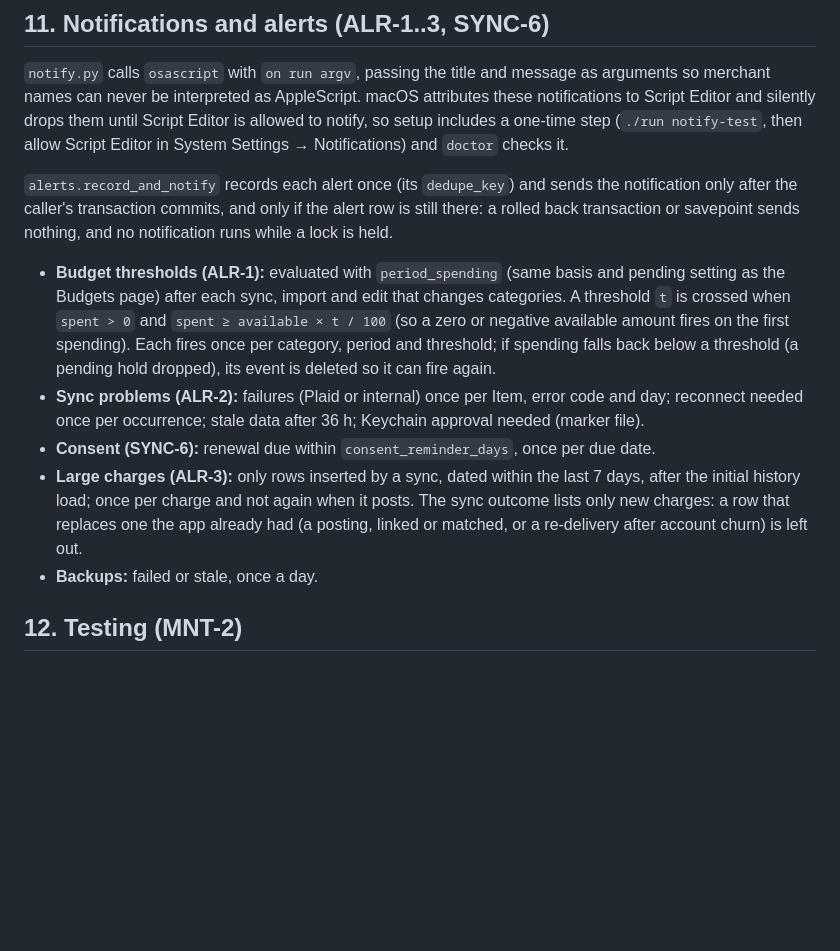
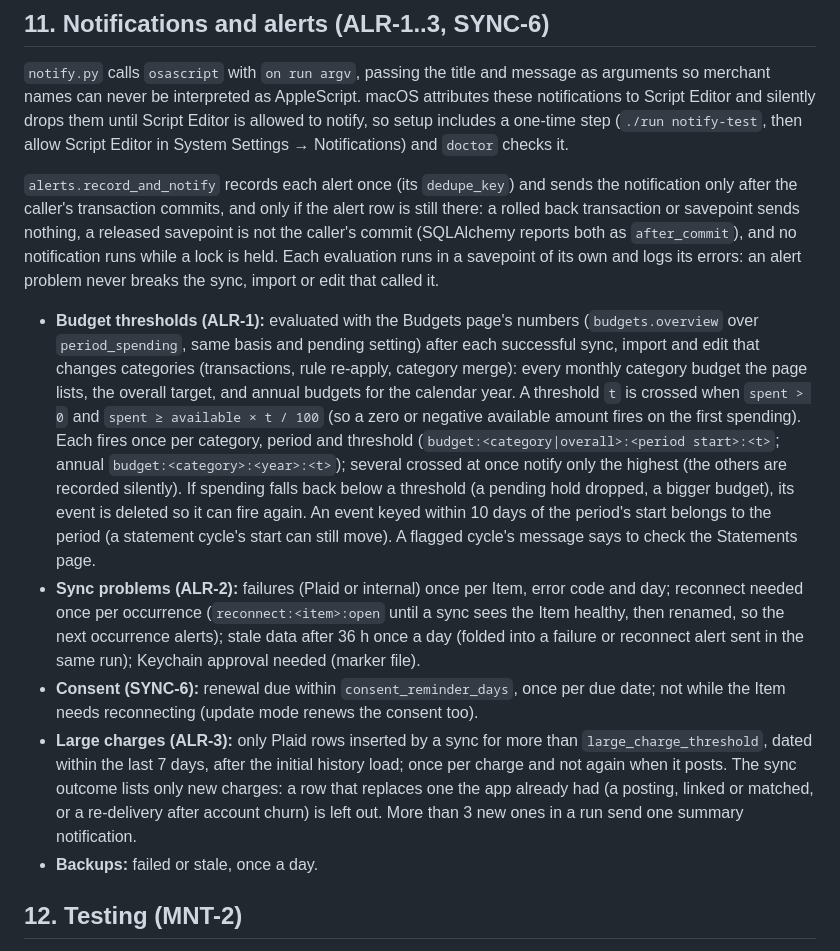
Before and after one commit to andrearaujokerry/budgetapp, a Markdown page: docs/ARCHITECTURE.md, the part around the change. Rendered like a GitHub page; blank space fills up the shorter version.

Commit message:
WP-ALR: Mac notifications for budgets, sync problems, consent and large charges
services/alerts.py replaces the F1 stub (ALR-1, ALR-2, ALR-3, SYNC-6):
- evaluate_budgets: the Budgets page's numbers for the current period (monthly
  category budgets, the overall target) and the calendar year (annual budgets);
  each threshold fires once, only the highest new one is notified, and a threshold
  that spending falls back below is cleared so it can fire again.
- evaluate_after_sync: failures once per Item, code and day; reconnect once per
  occurrence; stale data daily; consent renewal once per due date; large new Plaid
  charges once each (never again at posting), with a summary past three.
- evaluate_after_import: budgets after a CSV import that changed rows.
- Every evaluation runs in a savepoint and never breaks its caller; notifications
  go out only on the caller's own commit (a released savepoint no longer sends).
Rule re-apply and category merge now evaluate budgets too; the demo writes the
same keys; ARCHITECTURE §11 records the rules.

Co-Authored-By: Claude Opus 5.5 <noreply@anthropic.com>

```diff
--- a/docs/ARCHITECTURE.md
+++ b/docs/ARCHITECTURE.md
@@ -784,22 +784,34 @@ Notifications) and `doctor` checks it.
 
 `alerts.record_and_notify` records each alert once (its `dedupe_key`) and sends the notification
 only after the caller's transaction commits, and only if the alert row is still there: a rolled
-back transaction or savepoint sends nothing, and no notification runs while a lock is held.
+back transaction or savepoint sends nothing, a released savepoint is not the caller's commit
+(SQLAlchemy reports both as `after_commit`), and no notification runs while a lock is held. Each
+evaluation runs in a savepoint of its own and logs its errors: an alert problem never breaks the
+sync, import or edit that called it.
 
-- **Budget thresholds (ALR-1):** evaluated with `period_spending` (same basis and pending setting
-  as the Budgets page) after each sync, import and edit that changes categories. A threshold `t`
-  is crossed when `spent > 0` and `spent ≥ available × t / 100` (so a zero or negative available
-  amount fires on the first spending). Each fires once per category, period and threshold; if
-  spending falls back below a threshold (a pending hold dropped), its event is deleted so it can
-  fire again.
+- **Budget thresholds (ALR-1):** evaluated with the Budgets page's numbers (`budgets.overview`
+  over `period_spending`, same basis and pending setting) after each successful sync, import and
+  edit that changes categories (transactions, rule re-apply, category merge): every monthly
+  category budget the page lists, the overall target, and annual budgets for the calendar year. A
+  threshold `t` is crossed when `spent > 0` and `spent ≥ available × t / 100` (so a zero or
+  negative available amount fires on the first spending). Each fires once per category, period
+  and threshold (`budget:<category|overall>:<period start>:<t>`; annual
+  `budget:<category>:<year>:<t>`); several crossed at once notify only the highest (the others
+  are recorded silently). If spending falls back below a threshold (a pending hold dropped, a
+  bigger budget), its event is deleted so it can fire again. An event keyed within 10 days of the
+  period's start belongs to the period (a statement cycle's start can still move). A flagged
+  cycle's message says to check the Statements page.
 - **Sync problems (ALR-2):** failures (Plaid or internal) once per Item, error code and day;
-  reconnect needed once per occurrence; stale data after 36 h; Keychain approval needed (marker
-  file).
-- **Consent (SYNC-6):** renewal due within `consent_reminder_days`, once per due date.
-- **Large charges (ALR-3):** only rows inserted by a sync, dated within the last 7 days, after the
-  initial history load; once per charge and not again when it posts. The sync outcome lists only
-  new charges: a row that replaces one the app already had (a posting, linked or matched, or a
-  re-delivery after account churn) is left out.
+  reconnect needed once per occurrence (`reconnect:<item>:open` until a sync sees the Item
+  healthy, then renamed, so the next occurrence alerts); stale data after 36 h once a day (folded
+  into a failure or reconnect alert sent in the same run); Keychain approval needed (marker file).
+- **Consent (SYNC-6):** renewal due within `consent_reminder_days`, once per due date; not while
+  the Item needs reconnecting (update mode renews the consent too).
+- **Large charges (ALR-3):** only Plaid rows inserted by a sync for more than
+  `large_charge_threshold`, dated within the last 7 days, after the initial history load; once
+  per charge and not again when it posts. The sync outcome lists only new charges: a row that
+  replaces one the app already had (a posting, linked or matched, or a re-delivery after account
+  churn) is left out. More than 3 new ones in a run send one summary notification.
 - **Backups:** failed or stale, once a day.
 
 ## 12. Testing (MNT-2)
```
